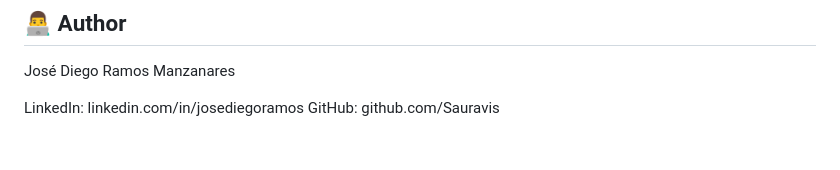
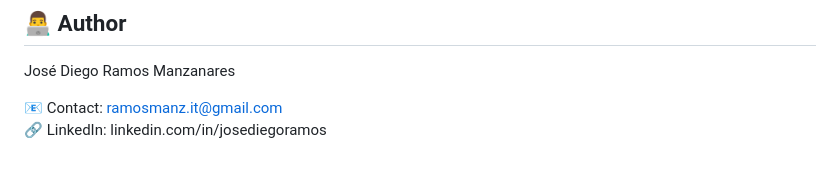
Before and after one commit to Sauravis/ijanda, a Markdown page: README.md, the part around one of its changes. Rendered like a GitHub page.

```diff
--- a/README.md
+++ b/README.md
@@ -122,5 +138,5 @@ Real-world project structure
 
 José Diego Ramos Manzanares
 
-LinkedIn: linkedin.com/in/josediegoramos
-GitHub: github.com/Sauravis
+📧 Contact: ramosmanz.it@gmail.com
+🔗 LinkedIn: linkedin.com/in/josediegoramos
```
Also changed, not shown: other parts of README.md (+21 -5 lines).
